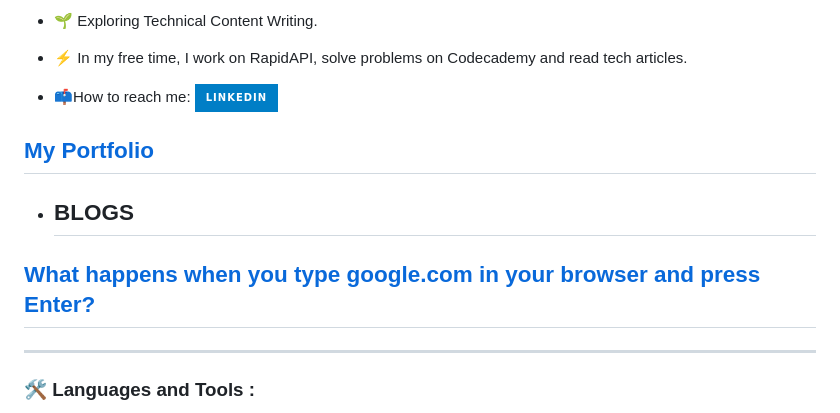
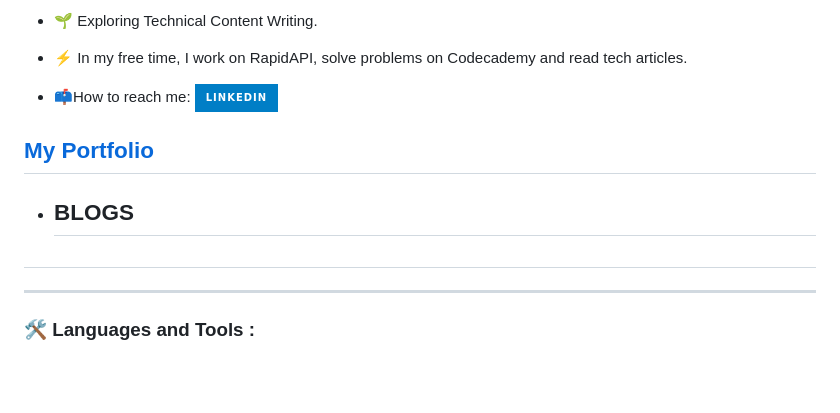
Before and after one commit to MustafaSalahX/MustafaSalahX, a Markdown page: README.md, the part around one of its changes. Drawn GitHub-style; badges without logos; blank space fills up the shorter version.

```diff
--- a/README.md
+++ b/README.md
@@ -35,7 +35,7 @@ I am a Passionate Full Stack Developer <img src="https://media.giphy.com/media/W
 ## [My Portfolio](https://kipronohvincent.github.io/portfolio/)
 
 - ## BLOGS
-## [What happens when you type google.com in your browser and press Enter?](https://medium.com/@kipronohvincent43/what-happens-when-you-type-google-com-in-your-browser-and-press-enter-fc21dea6c983)
+##
 
 ---
 
```
Also changed, not shown: other parts of README.md (+1 -1 lines).
